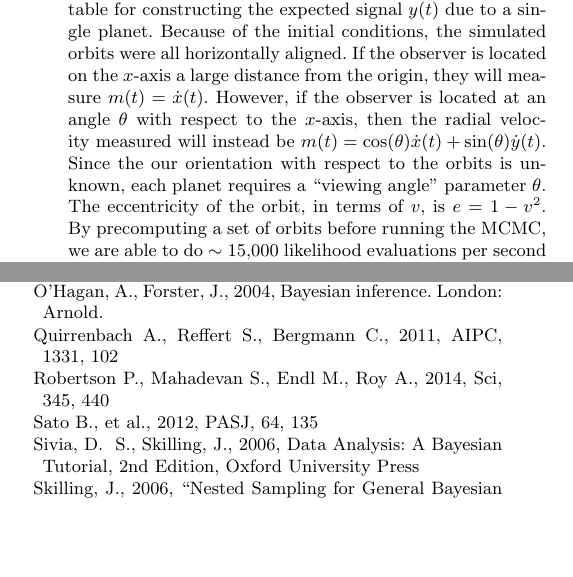
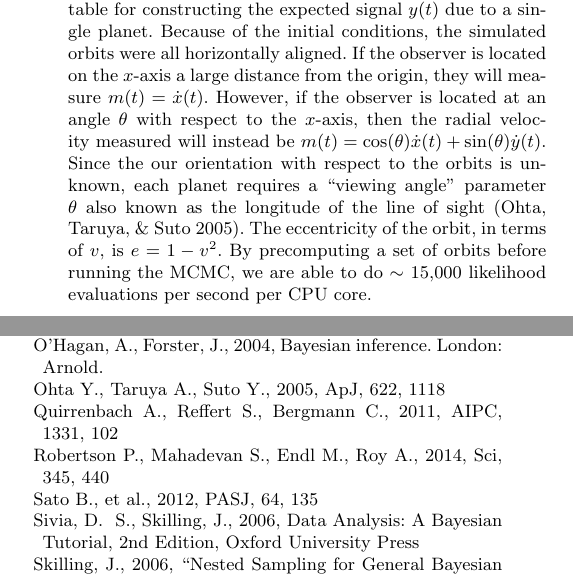
Before and after one commit to eggplantbren/Exoplanet, a LaTeX paper (Paper/ms.tex): two parts of the columns of pages 4 and 8 of 9, joined at a grey line, cut so that both start at the same text, the shorter picture padded with empty space. Compiled offline with LaTeX, dvips and Ghostscript; a LaTeX package or settings file that is missing is left out.

Commit message:
ohta reference

```diff
--- a/Paper/ms.tex
+++ b/Paper/ms.tex
@@ -423,7 +423,8 @@ observer is located at an angle $\theta$ with respect to the $x$-axis, then
 the radial velocity measured will instead be
 $m(t) = \cos(\theta)\dot{x}(t) + \sin(\theta)\dot{y}(t)$.
 Since the our orientation with respect to the orbits is unknown, each planet
-requires a ``viewing angle'' parameter $\theta$.
+requires a ``viewing angle'' parameter $\theta$ also known as the longitude
+of the line of sight \citep{ohta}.
 The eccentricity of the orbit, in terms of $v$, is $e = 1 - v^2$.
 By precomputing a set of orbits before running the MCMC, we are able to
 do $\sim$ 15,000 likelihood evaluations per second per CPU core.
@@ -764,6 +765,9 @@ Neal, R.~M., 2001, Statistics and Computing 11.2, 125-139.
 \bibitem[\protect\citeauthoryear{O'Hagan and Forster}{2004}]{ohagan}
 O'Hagan, A., Forster,~J., 2004, Bayesian inference. London: Arnold.
 
+\bibitem[\protect\citeauthoryear{Ohta, Taruya,
+\& Suto}{2005}]{ohta} Ohta Y., Taruya A., Suto Y., 2005, ApJ, 622, 1118
+
 \bibitem[\protect\citeauthoryear{Quirrenbach, Reffert,
 \& Bergmann}{2011}]{2011AIPC.1331..102Q} Quirrenbach A., Reffert S., Bergmann C., 2011, AIPC, 1331, 102
 
```
